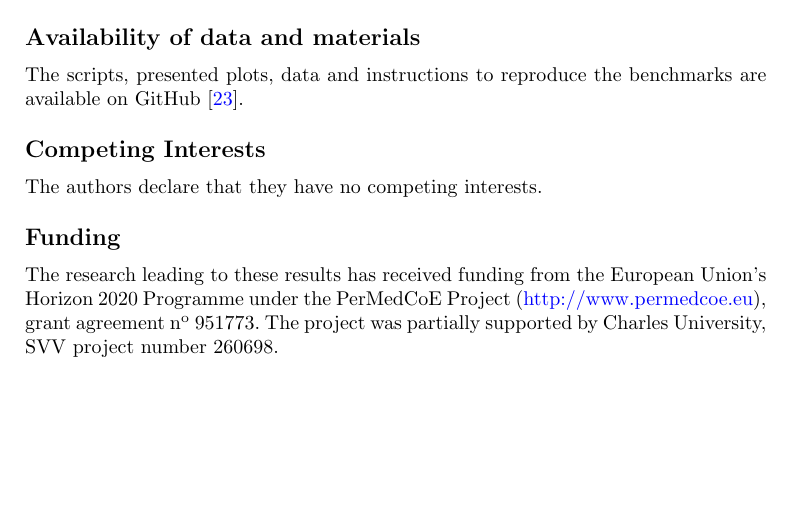
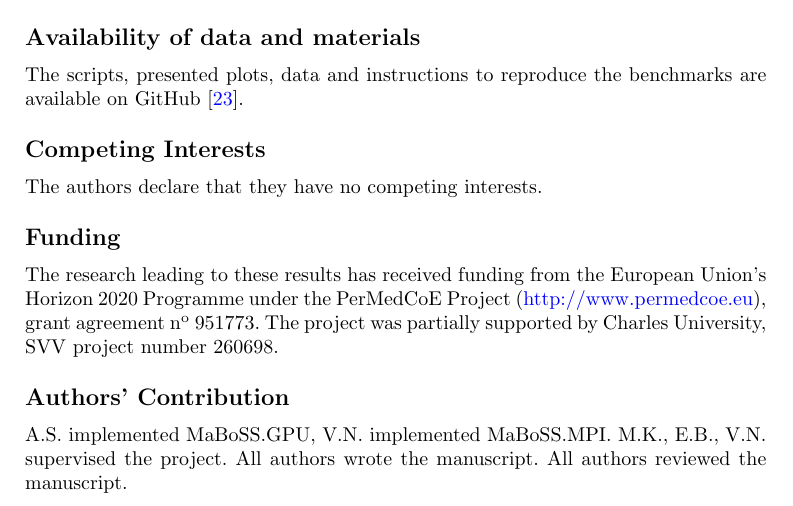
Before and after one commit to asmelko/mabossg-paper, a LaTeX paper (Article.tex): part of page 14 of 17, cut so that both start at the same text, the shorter picture padded with empty space. Compiled offline with pdfLaTeX.

Commit message:
Updated authors contribution

```diff
--- a/Article.tex
+++ b/Article.tex
@@ -521,6 +521,9 @@ The research leading to these results has received funding from the European Uni
 % This work was supported by the European Commission under the PerMedCoE project [H2020-ICT-951773]
 The project was partially supported by Charles University, SVV project number~260698.
 
+\subsection*{Authors' Contribution}
+A.S. implemented MaBoSS.GPU, V.N. implemented MaBoSS.MPI. M.K., E.B., V.N. supervised the project. All authors wrote the manuscript. All authors reviewed the manuscript.
+
 \subsection*{Acknowledgements}
 We thank Laurence Calzone and Gautier Stoll for their guidance and fruitful discussions.
 
```
